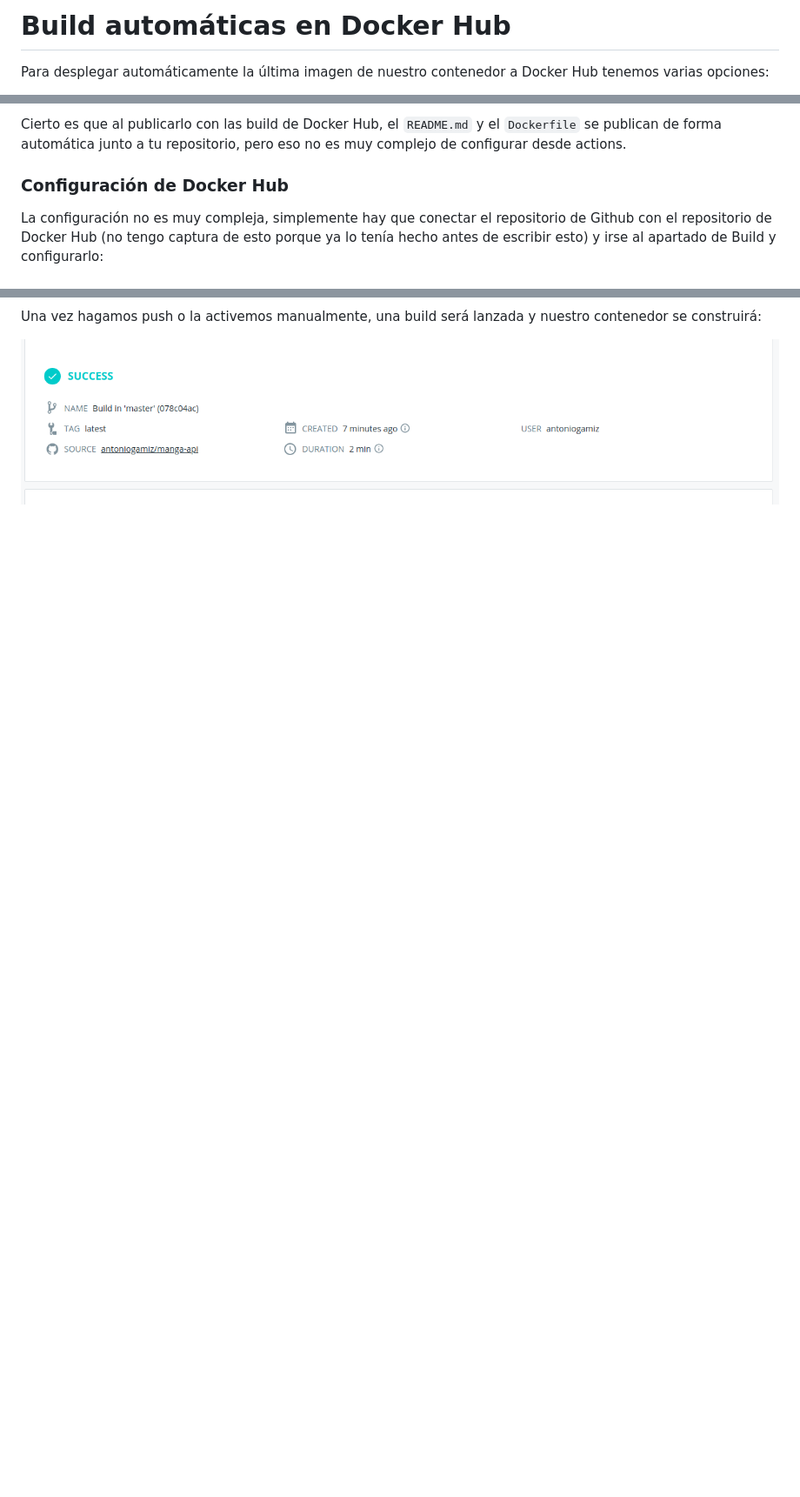
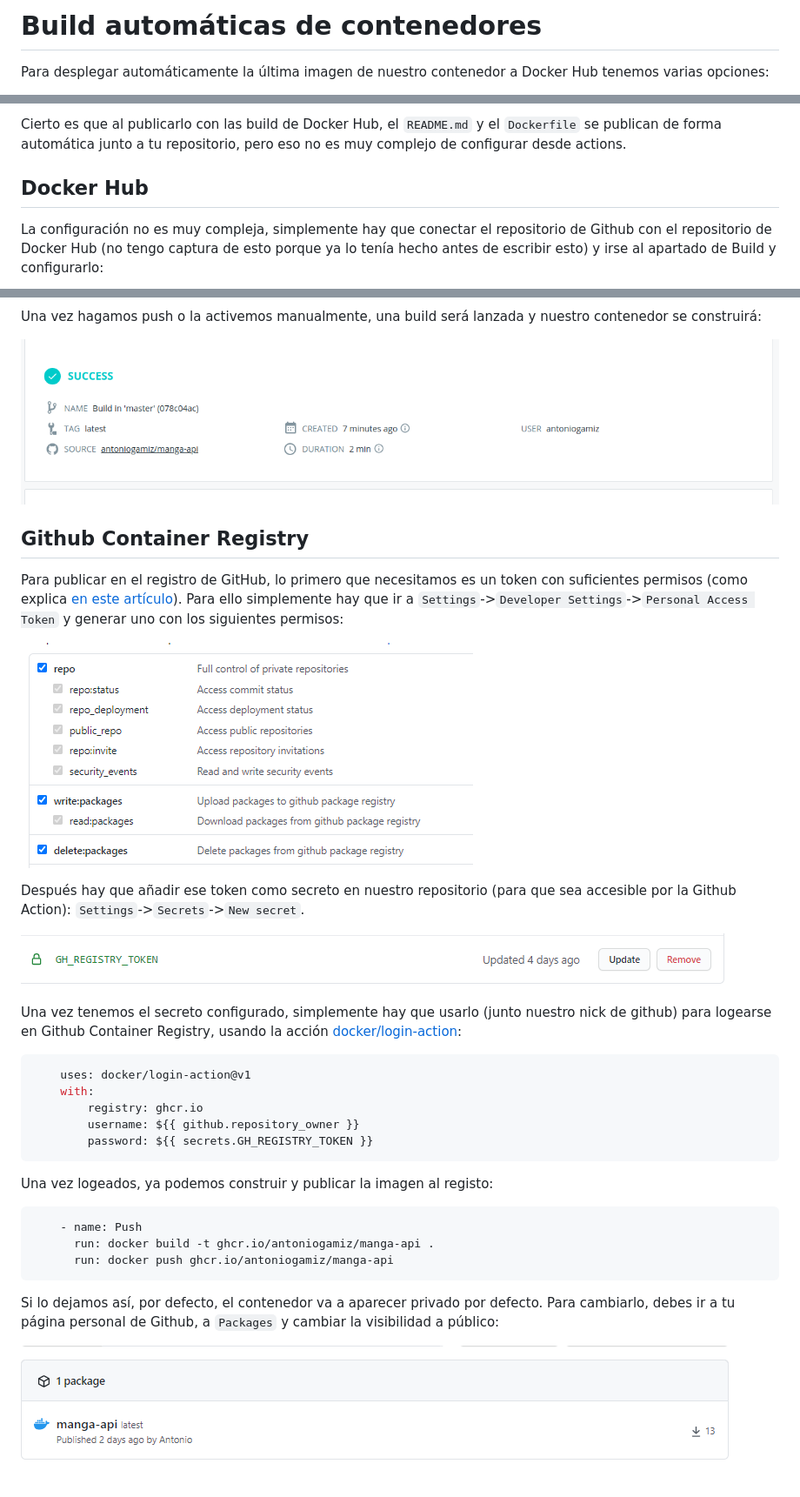
Before and after one commit to antoniogamiz/manga-api, a Markdown page: docs/build.md, 3 parts joined by grey strips. Shown: that part at 87% size. Rendered like a GitHub page; pictures changed too: docs/img/gha.png (added), docs/img/pta.png (added), docs/img/secret.png (added); blank space fills up the shorter version.

Commit message:
docs: explain Github Container Registry Configuration, close #64

```diff
--- a/docs/build.md
+++ b/docs/build.md
@@ -1,4 +1,4 @@
-# Build automáticas en Docker Hub
+# Build automáticas de contenedores
 
 Para desplegar automáticamente la última imagen de nuestro contenedor a Docker Hub tenemos varias opciones:
 
@@ -14,7 +14,7 @@ La razón ya me parece de suficiente peso como para optar por esa opción solame
 
 Cierto es que al publicarlo con las build de Docker Hub, el `README.md` y el `Dockerfile` se publican de forma automática junto a tu repositorio, pero eso no es muy complejo de configurar desde actions.
 
-### Configuración de Docker Hub
+## Docker Hub
 
 La configuración no es muy compleja, simplemente hay que conectar el repositorio de Github con el repositorio de Docker Hub (no tengo captura de esto porque ya lo tenía hecho antes de escribir esto) y irse al apartado de Build y configurarlo:
 
@@ -23,3 +23,35 @@ La configuración no es muy compleja, simplemente hay que conectar el repositori
 Una vez hagamos push o la activemos manualmente, una build será lanzada y nuestro contenedor se construirá:
 
 ![](./img/build3.png)
+
+## Github Container Registry
+
+Para publicar en el registro de GitHub, lo primero que necesitamos es un token con suficientes permisos (como explica [en este artículo](https://docs.github.com/es/free-pro-team@latest/packages/getting-started-with-github-container-registry/migrating-to-github-container-registry-for-docker-images)). Para ello simplemente hay que ir a `Settings`->`Developer Settings`->`Personal Access Token` y generar uno con los siguientes permisos:
+
+![](./img/pta.png)
+
+Después hay que añadir ese token como secreto en nuestro repositorio (para que sea accesible por la Github Action): `Settings`->`Secrets`->`New secret`.
+
+![](./img/secret.png)
+
+Una vez tenemos el secreto configurado, simplemente hay que usarlo (junto nuestro nick de github) para logearse en Github Container Registry, usando la acción [docker/login-action](https://github.com/docker/login-action):
+
+~~~yml
+    uses: docker/login-action@v1
+    with:
+        registry: ghcr.io
+        username: ${{ github.repository_owner }}
+        password: ${{ secrets.GH_REGISTRY_TOKEN }}
+~~~
+
+Una vez logeados, ya podemos construir y publicar la imagen al registo:
+
+~~~yml
+    - name: Push
+      run: docker build -t ghcr.io/antoniogamiz/manga-api .
+      run: docker push ghcr.io/antoniogamiz/manga-api
+~~~
+
+Si lo dejamos así, por defecto, el contenedor va a aparecer privado por defecto. Para cambiarlo, debes ir a tu página personal de Github, a `Packages` y cambiar la visibilidad a público:
+
+![](./img/gha.png)
```
